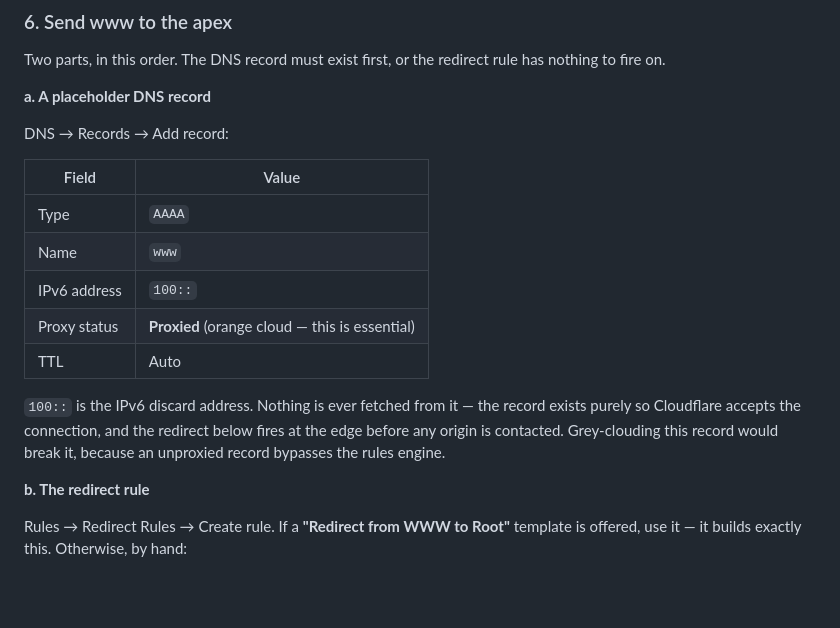
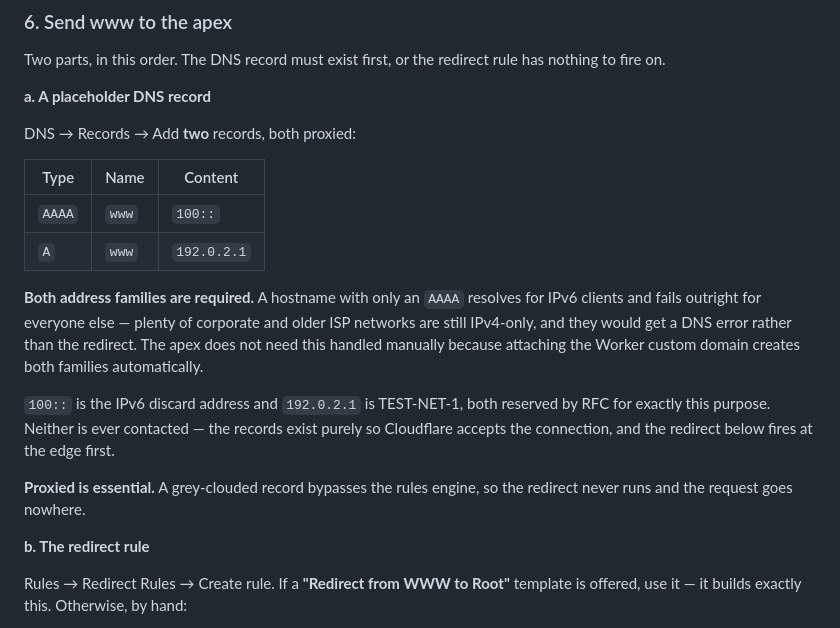
Before and after one commit to based-chase-94/fields-website, a Markdown page: docs/hosting.md, the part around the change. Drawn GitHub-style; blank space fills up the shorter version.

Commit message:
Runbook: www needs an A record as well as the AAAA
The www placeholder was documented as a single AAAA to 100::, which resolves
only for IPv6 clients. IPv4-only networks get a DNS failure instead of the
redirect. Adds the matching A record to 192.0.2.1 (TEST-NET-1).

The apex is unaffected — attaching the Worker custom domain creates both
address families on its own.

Co-Authored-By: Claude Opus 5 <noreply@anthropic.com>

```diff
--- a/docs/hosting.md
+++ b/docs/hosting.md
@@ -100,20 +100,26 @@ has nothing to fire on.
 
 **a. A placeholder DNS record**
 
-DNS → Records → Add record:
+DNS → Records → Add **two** records, both proxied:
 
-| Field | Value |
-|---|---|
-| Type | `AAAA` |
-| Name | `www` |
-| IPv6 address | `100::` |
-| Proxy status | **Proxied** (orange cloud — this is essential) |
-| TTL | Auto |
+| Type | Name | Content |
+|---|---|---|
+| `AAAA` | `www` | `100::` |
+| `A` | `www` | `192.0.2.1` |
 
-`100::` is the IPv6 discard address. Nothing is ever fetched from it — the
-record exists purely so Cloudflare accepts the connection, and the redirect
-below fires at the edge before any origin is contacted. Grey-clouding this
-record would break it, because an unproxied record bypasses the rules engine.
+**Both address families are required.** A hostname with only an `AAAA` resolves
+for IPv6 clients and fails outright for everyone else — plenty of corporate and
+older ISP networks are still IPv4-only, and they would get a DNS error rather
+than the redirect. The apex does not need this handled manually because
+attaching the Worker custom domain creates both families automatically.
+
+`100::` is the IPv6 discard address and `192.0.2.1` is TEST-NET-1, both
+reserved by RFC for exactly this purpose. Neither is ever contacted — the
+records exist purely so Cloudflare accepts the connection, and the redirect
+below fires at the edge first.
+
+**Proxied is essential.** A grey-clouded record bypasses the rules engine, so
+the redirect never runs and the request goes nowhere.
 
 **b. The redirect rule**
 
```
